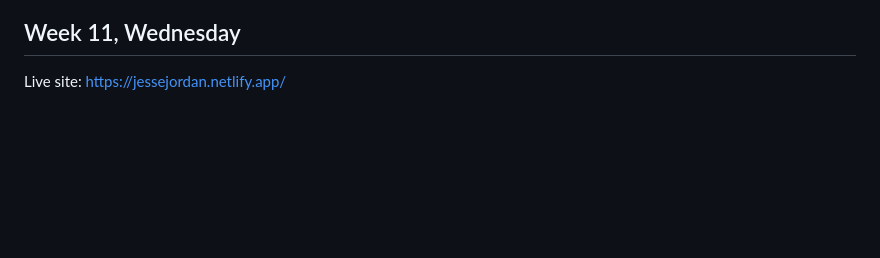
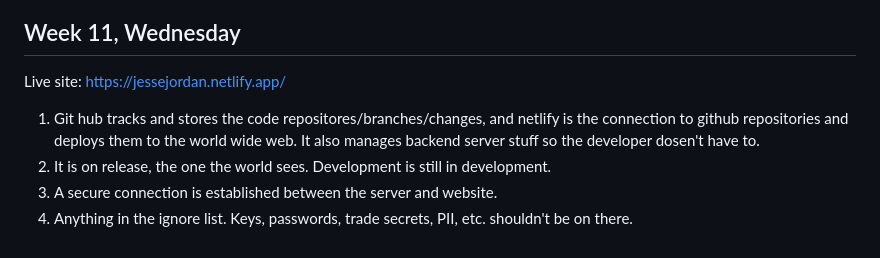
Before and after one commit to JJ194/csc441-web-jesse, a Markdown page: NOTES.md, the part around the change. Rendered like a GitHub page; blank space fills up the shorter version.

Commit message:
Saved notes properly

```diff
--- a/NOTES.md
+++ b/NOTES.md
@@ -27,3 +27,7 @@ look nicer.
 5. It dosen't have a connection to the outside world and has nothing telling it where to send the information. Pointing it to a domain and server that is monitored will make the website functional.
 ## Week 11, Wednesday
 Live site: https://jessejordan.netlify.app/
+1. Git hub tracks and stores the code repositores/branches/changes, and netlify is the connection to github repositories and deploys them to the world wide web. It also manages backend server stuff so the developer dosen't have to.
+2. It is on release, the one the world sees. Development is still in development.
+3. A secure connection is established between the server and website.
+4. Anything in the ignore list. Keys, passwords, trade secrets, PII, etc. shouldn't be on there.
```
